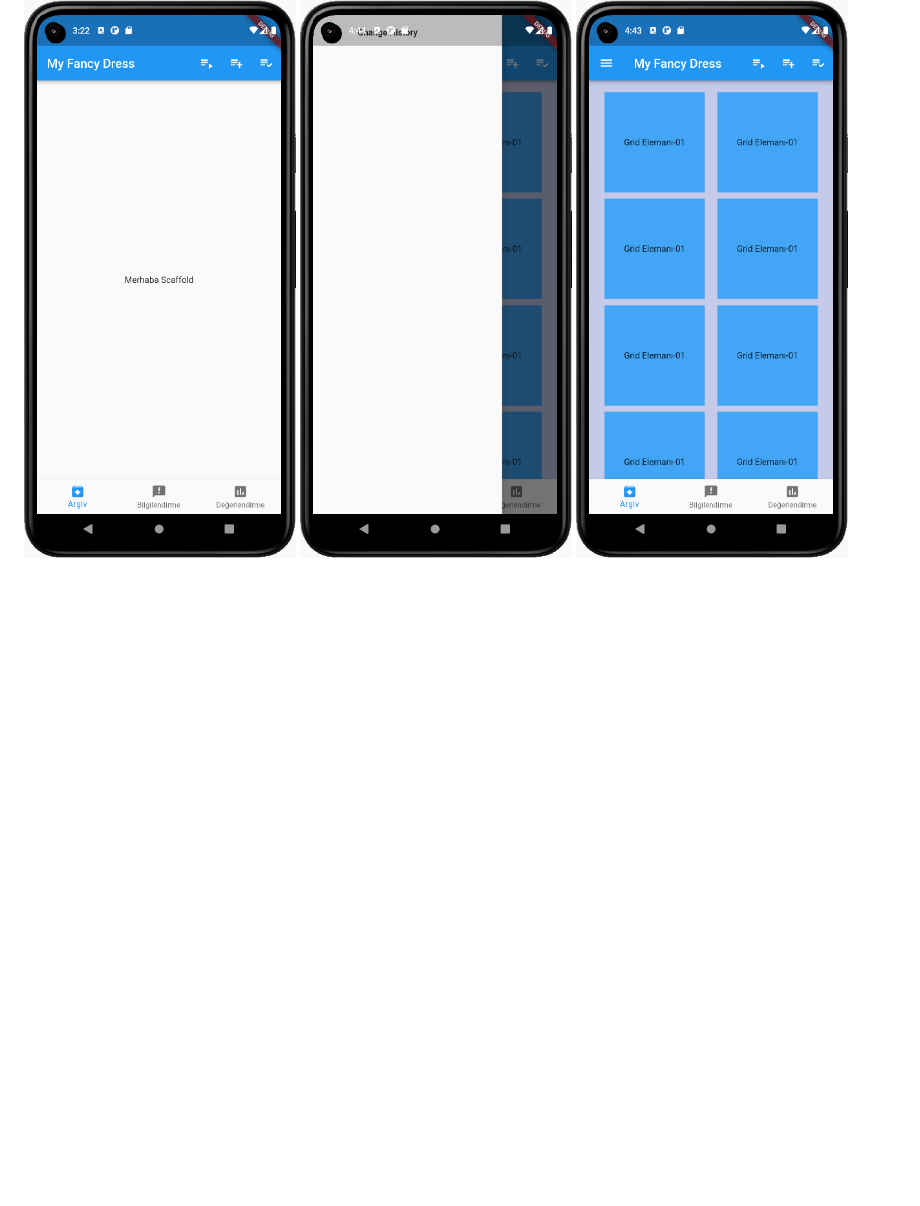
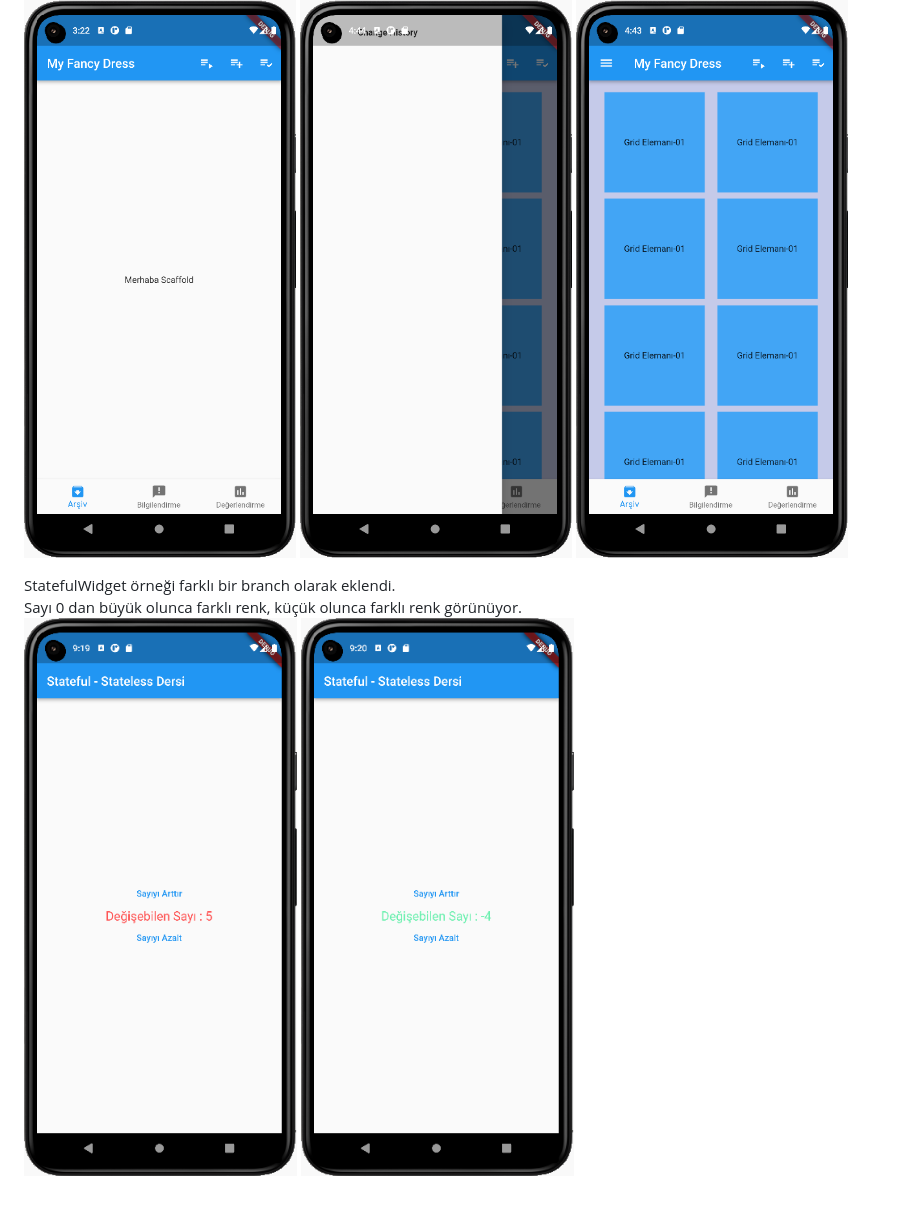
Before and after one commit to VedatBiner/flutter_udemy_01, a Markdown page: README.md, the part around the change. Drawn GitHub-style; pictures changed too: screen_shots/img-04.png (added), screen_shots/img-05.png (added); blank space fills up the shorter version.

Commit message:
StatefulWidget eklendi

```diff
--- a/README.md
+++ b/README.md
@@ -7,3 +7,10 @@ iconButton ve BottomNavigationBar Widget 'ları denendi.
 ![ScreenShot](/screen_shots/img-01.png)
 ![ScreenShot](/screen_shots/img-02.png)
 ![ScreenShot](/screen_shots/img-03.png)
+<BR>
+
+StatefulWidget örneği farklı bir branch olarak eklendi.
+Sayı 0 dan büyük olunca farklı renk, küçük olunca farklı renk görünüyor.
+<BR>
+![ScreenShot](/screen_shots/img-04.png)
+![ScreenShot](/screen_shots/img-05.png)
```
Also changed, not shown: 2 other files.
